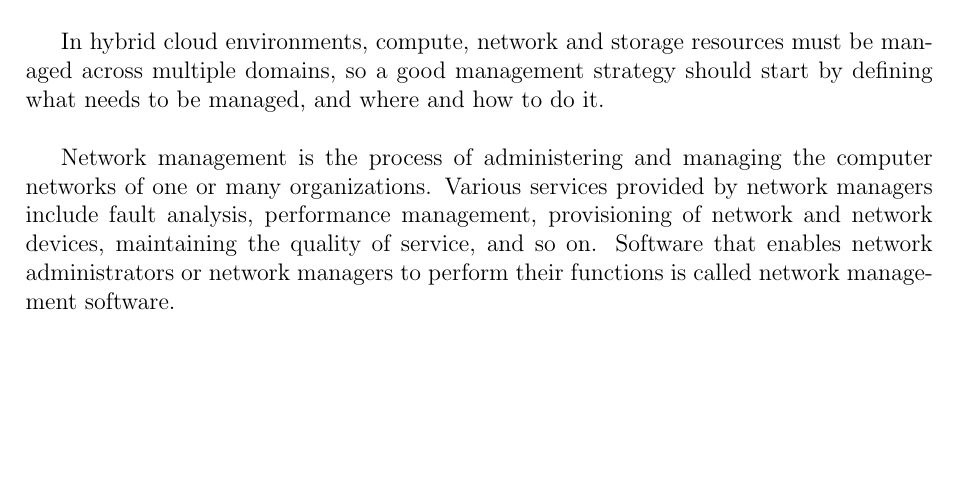
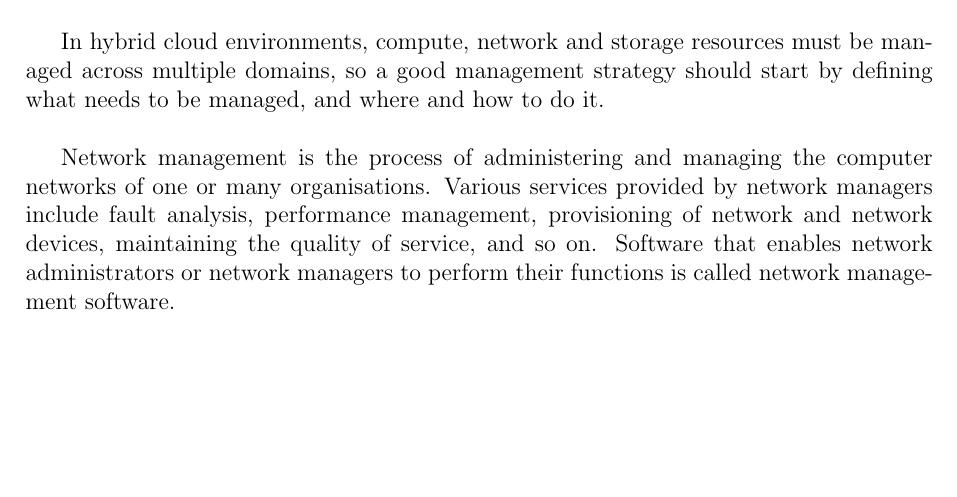
Before and after one commit to akshay196/synopsis, a LaTeX document (synopsis.tex): part of page 6 of 10, cut so that both start at the same text. Compiled offline with pdfLaTeX.

Commit message:
Spelling mistake
Changed spelling from organization to organisation according to British English.

```diff
--- a/synopsis.tex
+++ b/synopsis.tex
@@ -98,7 +98,7 @@ ManageIQ is used for management of hybrid cloud. Cloud management is the managem
 
 In hybrid cloud environments, compute, network and storage resources must be managed across multiple domains, so a good management strategy should start by defining what needs to be managed, and where and how to do it.\\
 
-Network management is the process of administering and managing the computer networks of one or many organizations. Various services provided by network managers include fault analysis, performance management, provisioning of network and network devices, maintaining the quality of service, and so on. Software that enables network administrators or network managers to perform their functions is called network management software.\\
+Network management is the process of administering and managing the computer networks of one or many organisations. Various services provided by network managers include fault analysis, performance management, provisioning of network and network devices, maintaining the quality of service, and so on. Software that enables network administrators or network managers to perform their functions is called network management software.\\
 
 \chapter{Objectives of Project}
 \begin{enumerate}
```
Also changed, not shown: synopsis.tex (2 more changed lines).
